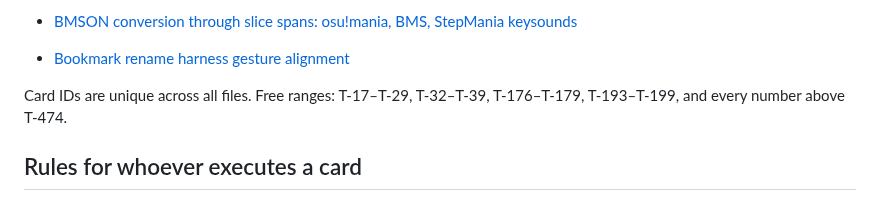
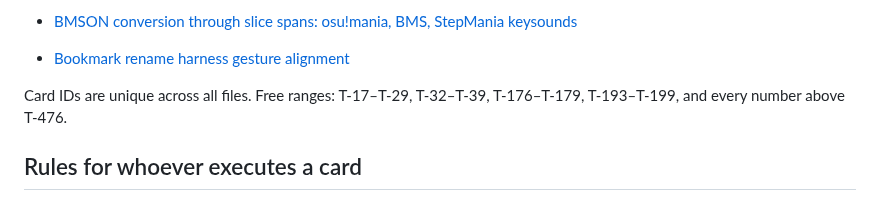
Before and after one commit to zardoru/wormedit, a Markdown page: docs/chart-editor-plan/tasks.md, the part around the change. Rendered like a GitHub page.

```diff
--- a/docs/chart-editor-plan/tasks.md
+++ b/docs/chart-editor-plan/tasks.md
@@ -62,7 +62,7 @@ says *which card is next*. A card says exactly *how to do one slice and prove it
 - [Bookmark rename harness gesture alignment](tasks/bookmark-rename-harness.md)
 
 Card IDs are unique across all files. Free ranges: T-17–T-29, T-32–T-39, T-176–T-179, T-193–T-199, and
-every number above T-474.
+every number above T-476.
 
 ## Rules for whoever executes a card
 
```
Also changed, not shown: memory/coordination/oct7-dense-batch.md (added, +27 -0 lines), 1 other file.
